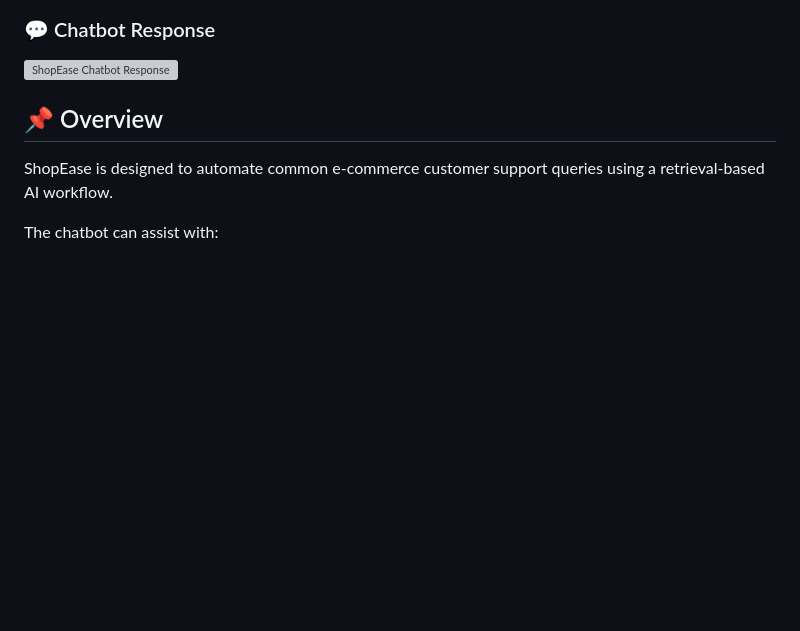
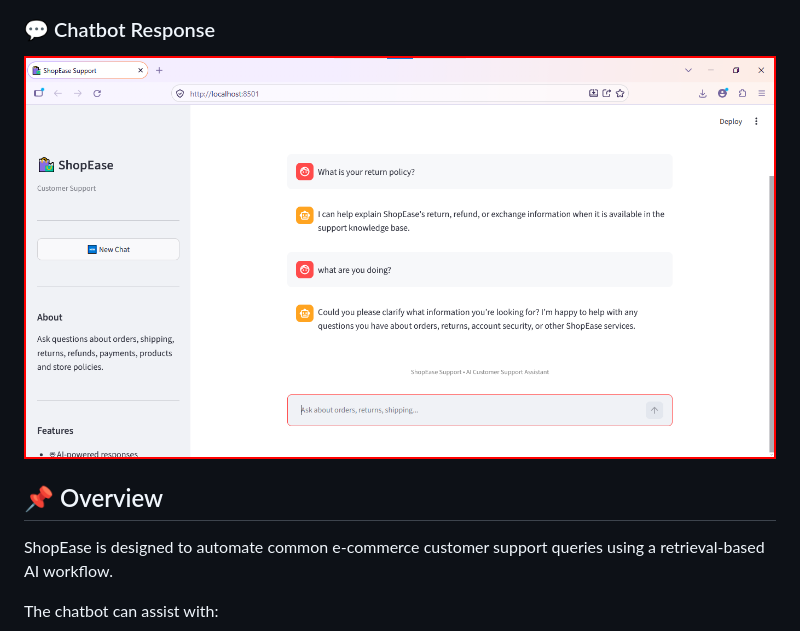
Before and after one commit to Nirbhay1612/E-commerce-Customer-Support-FAQ-Bot, a Markdown page: README.md, the part around the change. GitHub-like rendering; blank space fills up the shorter version; grey boxes are pictures that could not be loaded.

Commit message:
Correct screenshot filename for chatbot response
Fix typo in screenshot filename for chatbot response.

```diff
--- a/README.md
+++ b/README.md
@@ -22,7 +22,7 @@ Try the deployed application:
 
 ### 💬 Chatbot Response
 
-![ShopEase Chatbot Response](screenshots/response.png)
+![ShopEase Chatbot Response](screenshots/reponse.png)
 
 ## 📌 Overview
 
```
